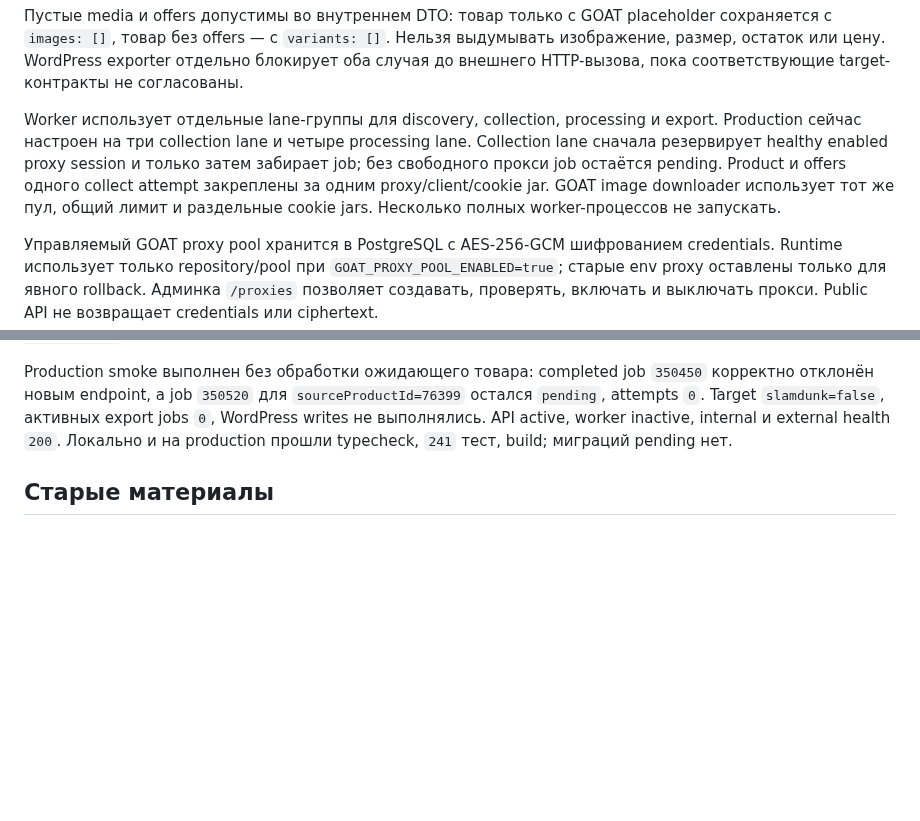
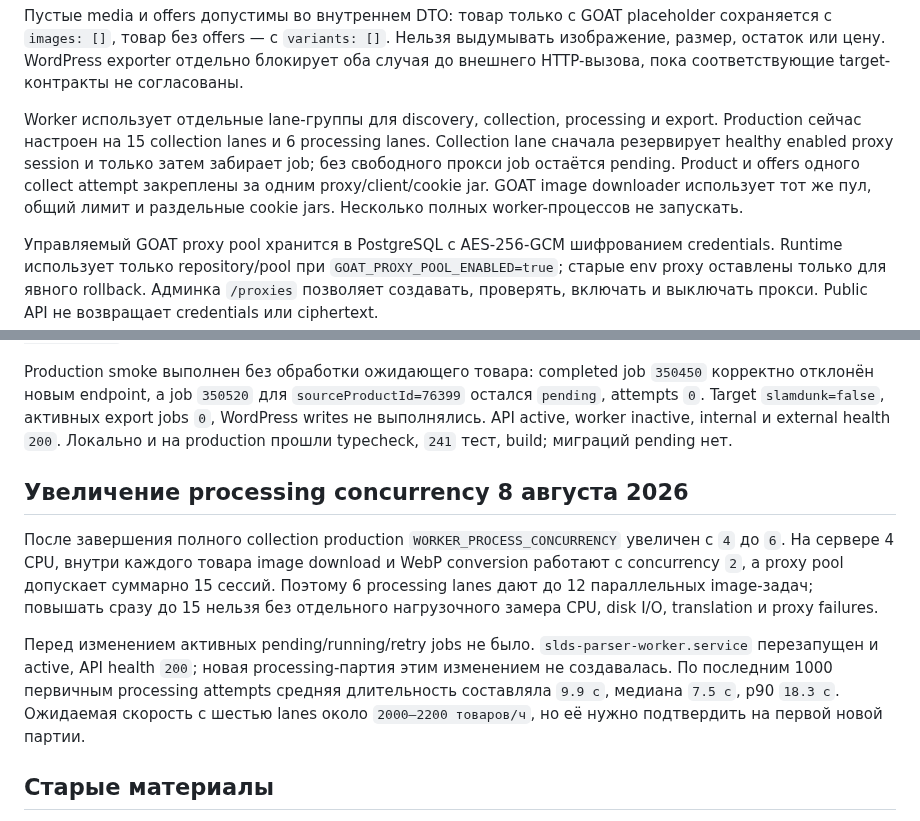
Before and after one commit to the-gt99/slds_parser, a Markdown page: AGENTS.md, 2 parts joined by grey strips. GitHub-like rendering; blank space fills up the shorter version.

Commit message:
Зафиксировать потоки обработки

```diff
--- a/AGENTS.md
+++ b/AGENTS.md
@@ -82,7 +82,7 @@
 
 Пустые media и offers допустимы во внутреннем DTO: товар только с GOAT placeholder сохраняется с `images: []`, товар без offers — с `variants: []`. Нельзя выдумывать изображение, размер, остаток или цену. WordPress exporter отдельно блокирует оба случая до внешнего HTTP-вызова, пока соответствующие target-контракты не согласованы.
 
-Worker использует отдельные lane-группы для discovery, collection, processing и export. Production сейчас настроен на три collection lane и четыре processing lane. Collection lane сначала резервирует healthy enabled proxy session и только затем забирает job; без свободного прокси job остаётся pending. Product и offers одного collect attempt закреплены за одним proxy/client/cookie jar. GOAT image downloader использует тот же пул, общий лимит и раздельные cookie jars. Несколько полных worker-процессов не запускать.
+Worker использует отдельные lane-группы для discovery, collection, processing и export. Production сейчас настроен на 15 collection lanes и 6 processing lanes. Collection lane сначала резервирует healthy enabled proxy session и только затем забирает job; без свободного прокси job остаётся pending. Product и offers одного collect attempt закреплены за одним proxy/client/cookie jar. GOAT image downloader использует тот же пул, общий лимит и раздельные cookie jars. Несколько полных worker-процессов не запускать.
 
 Управляемый GOAT proxy pool хранится в PostgreSQL с AES-256-GCM шифрованием credentials. Runtime использует только repository/pool при `GOAT_PROXY_POOL_ENABLED=true`; старые env proxy оставлены только для явного rollback. Админка `/proxies` позволяет создавать, проверять, включать и выключать прокси. Public API не возвращает credentials или ciphertext.
 
@@ -721,6 +721,12 @@ API-пользователю `slds-parser` выдано узкое polkit-раз
 
 Production smoke выполнен без обработки ожидающего товара: completed job `350450` корректно отклонён новым endpoint, а job `350520` для `sourceProductId=76399` остался `pending`, attempts `0`. Target `slamdunk=false`, активных export jobs `0`, WordPress writes не выполнялись. API active, worker inactive, internal и external health `200`. Локально и на production прошли typecheck, `241` тест, build; миграций pending нет.
 
+## Увеличение processing concurrency 8 августа 2026
+
+После завершения полного collection production `WORKER_PROCESS_CONCURRENCY` увеличен с `4` до `6`. На сервере 4 CPU, внутри каждого товара image download и WebP conversion работают с concurrency `2`, а proxy pool допускает суммарно 15 сессий. Поэтому 6 processing lanes дают до 12 параллельных image-задач; повышать сразу до 15 нельзя без отдельного нагрузочного замера CPU, disk I/O, translation и proxy failures.
+
+Перед изменением активных pending/running/retry jobs не было. `slds-parser-worker.service` перезапущен и active, API health `200`; новая processing-партия этим изменением не создавалась. По последним 1000 первичным processing attempts средняя длительность составляла `9.9 с`, медиана `7.5 с`, p90 `18.3 с`. Ожидаемая скорость с шестью lanes около `2000–2200 товаров/ч`, но её нужно подтвердить на первой новой партии.
+
 ## Старые материалы
 
 Использовать их как источник проверенного поведения и бизнес-правил, но не переносить код «ради готового кода»:
```
